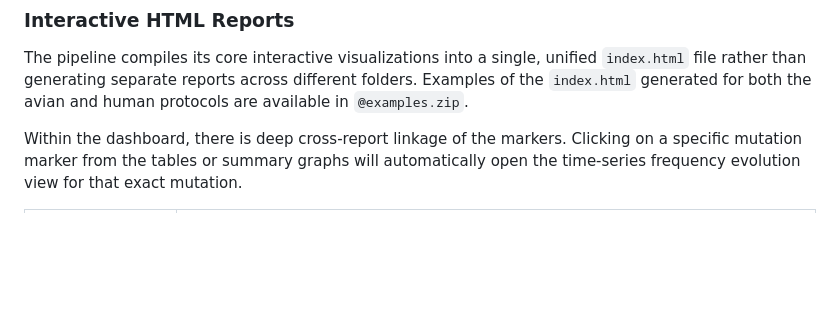
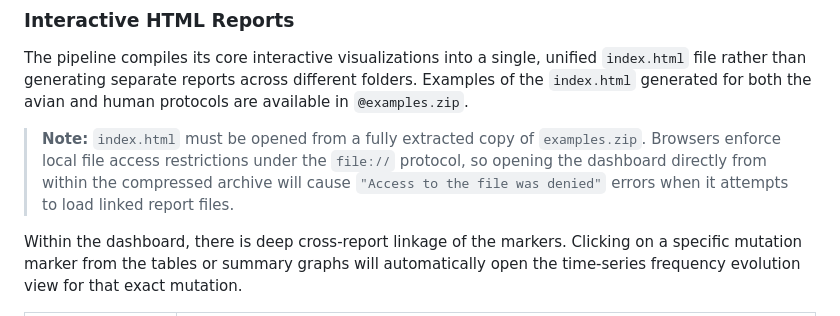
Before and after one commit to ValldHebron-Bioinformatics/FluTyper, a Markdown page: README.md, the part around one of its changes. Drawn GitHub-style; blank space fills up the shorter version.

Commit message:
Add examples.zip loading explanation

```diff
--- a/README.md
+++ b/README.md
@@ -186,6 +182,8 @@ Mutation markers are matched using unified reference numbering based on H5 for H
 ### Interactive HTML Reports
 
 The pipeline compiles its core interactive visualizations into a single, unified `index.html` file rather than generating separate reports across different folders. Examples of the `index.html` generated for both the avian and human protocols are available in `@examples.zip`.
+
+> **Note:** `index.html` must be opened from a fully extracted copy of `examples.zip`. Browsers enforce local file access restrictions under the `file://` protocol, so opening the dashboard directly from within the compressed archive will cause `"Access to the file was denied"` errors when it attempts to load linked report files.
 
 Within the dashboard, there is deep cross-report linkage of the markers. Clicking on a specific mutation marker from the tables or summary graphs will automatically open the time-series frequency evolution view for that exact mutation.
 
```
Also changed, not shown: other parts of README.md (+0 -4 lines).
